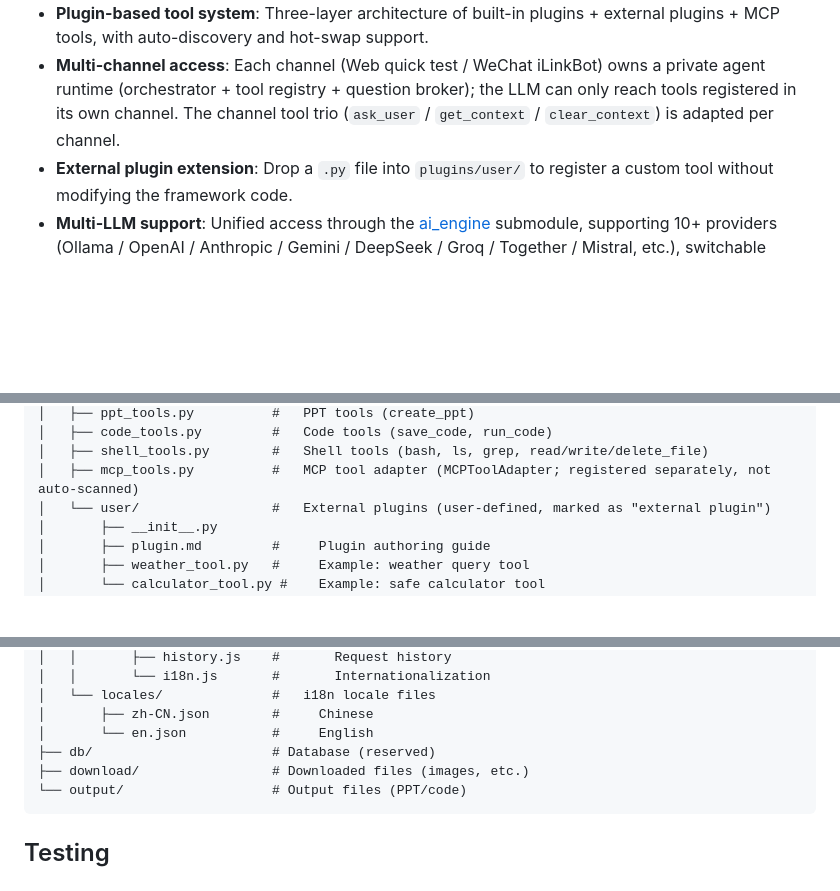
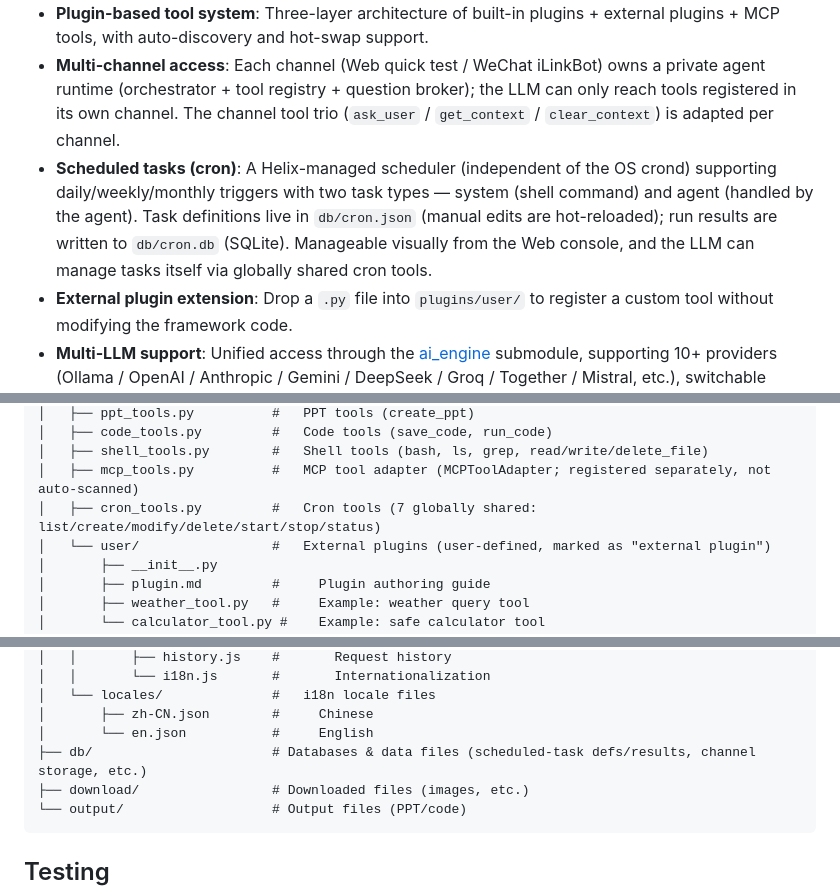
Before and after one commit to jimmylang74/Helix, a Markdown page: README_EN.md, 3 parts joined by grey strips. GitHub-like rendering; blank space fills up the shorter version.

````diff
--- a/README_EN.md
+++ b/README_EN.md
@@ -55,6 +55,7 @@ A hybrid-driven AI Agent service built on Python / Flask / python-pptx / ai_engi
 - **Configurable intent system**: Built-in generic fallback intent; intents such as PPT generation and code generation are configured in `Helix.json` (including planning/node-execution/summarization prompts per phase) and can be dynamically added or changed via the Web console.
 - **Plugin-based tool system**: Three-layer architecture of built-in plugins + external plugins + MCP tools, with auto-discovery and hot-swap support.
 - **Multi-channel access**: Each channel (Web quick test / WeChat iLinkBot) owns a private agent runtime (orchestrator + tool registry + question broker); the LLM can only reach tools registered in its own channel. The channel tool trio (`ask_user` / `get_context` / `clear_context`) is adapted per channel.
+- **Scheduled tasks (cron)**: A Helix-managed scheduler (independent of the OS crond) supporting daily/weekly/monthly triggers with two task types — system (shell command) and agent (handled by the agent). Task definitions live in `db/cron.json` (manual edits are hot-reloaded); run results are written to `db/cron.db` (SQLite). Manageable visually from the Web console, and the LLM can manage tasks itself via globally shared cron tools.
 - **External plugin extension**: Drop a `.py` file into `plugins/user/` to register a custom tool without modifying the framework code.
 - **Multi-LLM support**: Unified access through the [ai_engine](ai_engine/) submodule, supporting 10+ providers (Ollama / OpenAI / Anthropic / Gemini / DeepSeek / Groq / Together / Mistral, etc.), switchable dynamically from the Web console.
 - **MCP tools**: web_search (SearXNG), image_search (Pexels/Unsplash), and external SSE MCP servers.
@@ -241,6 +273,7 @@ You can dynamically switch providers and fill in connection parameters from the
 │   ├── code_tools.py         #   Code tools (save_code, run_code)
 │   ├── shell_tools.py        #   Shell tools (bash, ls, grep, read/write/delete_file)
 │   ├── mcp_tools.py          #   MCP tool adapter (MCPToolAdapter; registered separately, not auto-scanned)
+│   ├── cron_tools.py         #   Cron tools (7 globally shared: list/create/modify/delete/start/stop/status)
 │   └── user/                 #   External plugins (user-defined, marked as "external plugin")
 │       ├── __init__.py
 │       ├── plugin.md         #     Plugin authoring guide
@@ -276,7 +309,7 @@ You can dynamically switch providers and fill in connection parameters from the
 │   └── locales/              #   i18n locale files
 │       ├── zh-CN.json        #     Chinese
 │       └── en.json           #     English
-├── db/                       # Database (reserved)
+├── db/                       # Databases & data files (scheduled-task defs/results, channel storage, etc.)
 ├── download/                 # Downloaded files (images, etc.)
 └── output/                   # Output files (PPT/code)
 ```
````
Also changed, not shown: other parts of README_EN.md (+32 -1 lines), README.md (+35 -2 lines).
